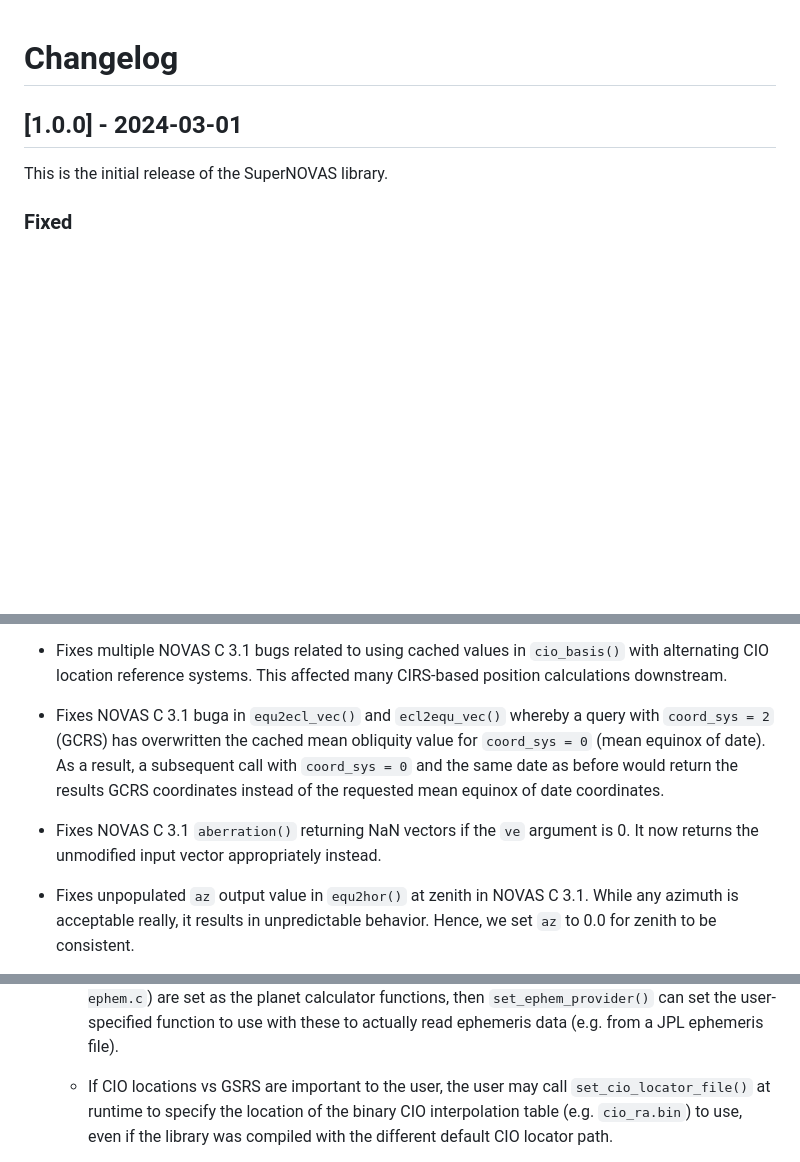
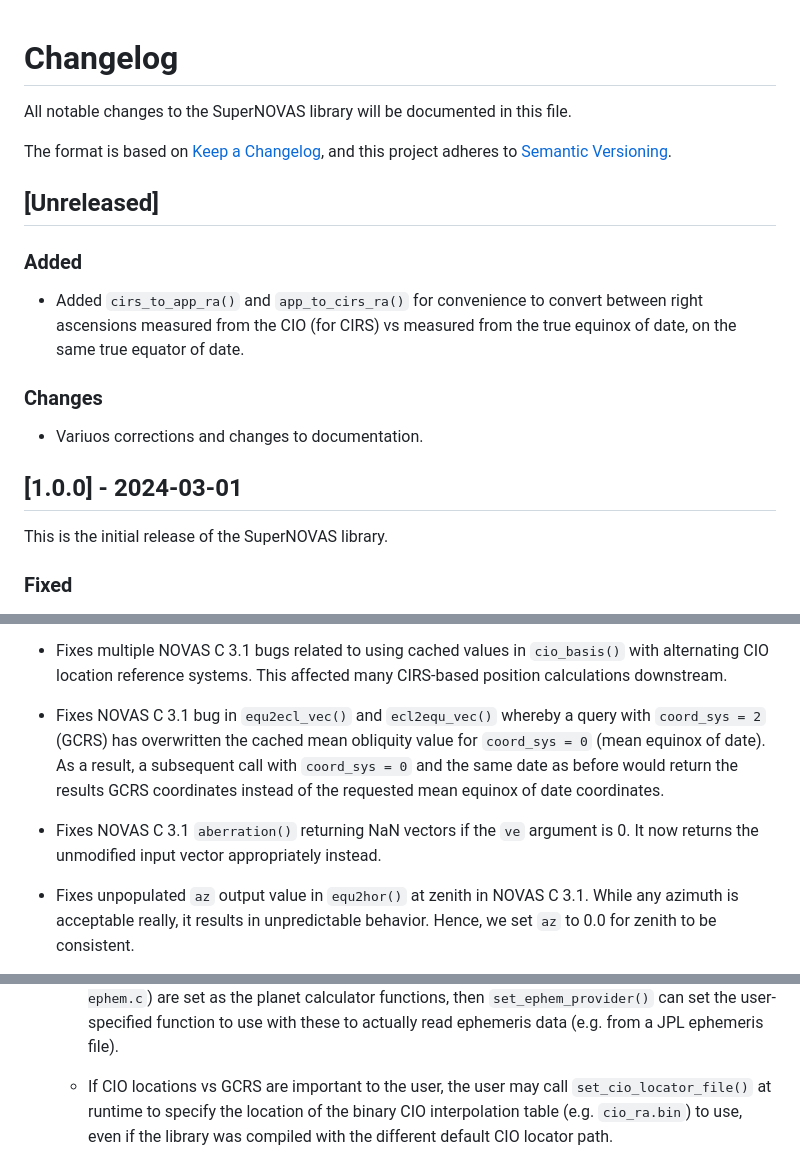
Before and after one commit to Smithsonian/SuperNOVAS, a Markdown page: CHANGELOG.md, 3 parts joined by grey strips. GitHub-like rendering; blank space fills up the shorter version.

Commit message:
Update CHANGELOG and small corrections

```diff
--- a/CHANGELOG.md
+++ b/CHANGELOG.md
@@ -1,4 +1,22 @@
 # Changelog
+
+All notable changes to the SuperNOVAS library will be documented in this file.
+
+The format is based on [Keep a Changelog](https://keepachangelog.com/en/1.1.0/), and this project adheres to
+[Semantic Versioning](https://semver.org/spec/v2.0.0.html).
+
+
+## [Unreleased]
+
+### Added
+
+ - Added `cirs_to_app_ra()` and `app_to_cirs_ra()` for convenience to convert between right ascensions measured from
+   the CIO (for CIRS) vs measured from the true equinox of date, on the same true equator of date.
+
+### Changes
+
+ - Variuos corrections and changes to documentation.
+
 
 
 ## [1.0.0] - 2024-03-01
@@ -32,13 +50,13 @@ This is the initial release of the SuperNOVAS library.
  - Fixes multiple NOVAS C 3.1 bugs related to using cached values in `cio_basis()` with alternating CIO location
    reference systems. This affected many CIRS-based position calculations downstream.
 
- - Fixes NOVAS C 3.1 buga in `equ2ecl_vec()` and `ecl2equ_vec()` whereby a query with `coord_sys = 2` (GCRS) has
+ - Fixes NOVAS C 3.1 bug in `equ2ecl_vec()` and `ecl2equ_vec()` whereby a query with `coord_sys = 2` (GCRS) has
    overwritten the cached mean obliquity value for `coord_sys = 0` (mean equinox of date). As a result, a subsequent
    call with `coord_sys = 0` and the same date as before would return the results GCRS coordinates instead of the
    requested mean equinox of date coordinates.
 
  - Fixes NOVAS C 3.1 `aberration()` returning NaN vectors if the `ve` argument is 0. It now returns the unmodified
-   input vector  appropriately instead.
+   input vector appropriately instead.
 
  - Fixes unpopulated `az` output value in `equ2hor()` at zenith in NOVAS C 3.1. While any azimuth is acceptable
    really, it results in unpredictable behavior. Hence, we set `az` to 0.0 for zenith to be consistent.
@@ -76,7 +94,7 @@ This is the initial release of the SuperNOVAS library.
      `set_ephem_provider()` can set the user-specified function to use with these to actually read ephemeris data
      (e.g. from a JPL ephemeris file).
 
-   * If CIO locations vs GSRS are important to the user, the user may call `set_cio_locator_file()` at runtime to
+   * If CIO locations vs GCRS are important to the user, the user may call `set_cio_locator_file()` at runtime to
      specify the location of the binary CIO interpolation table (e.g. `cio_ra.bin`) to use, even if the library was
      compiled with the different default CIO locator path.
 
```
Also changed, not shown: other parts of CHANGELOG.md (+2 -2 lines).
